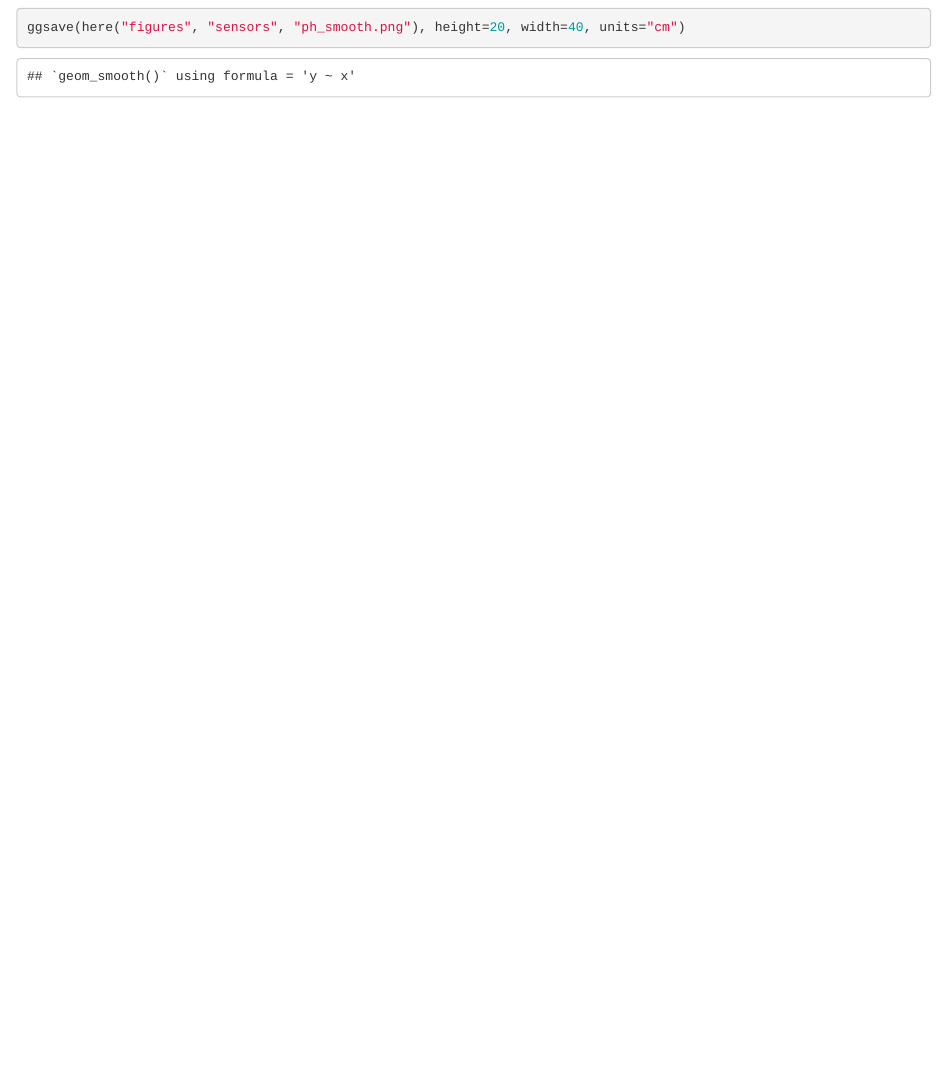
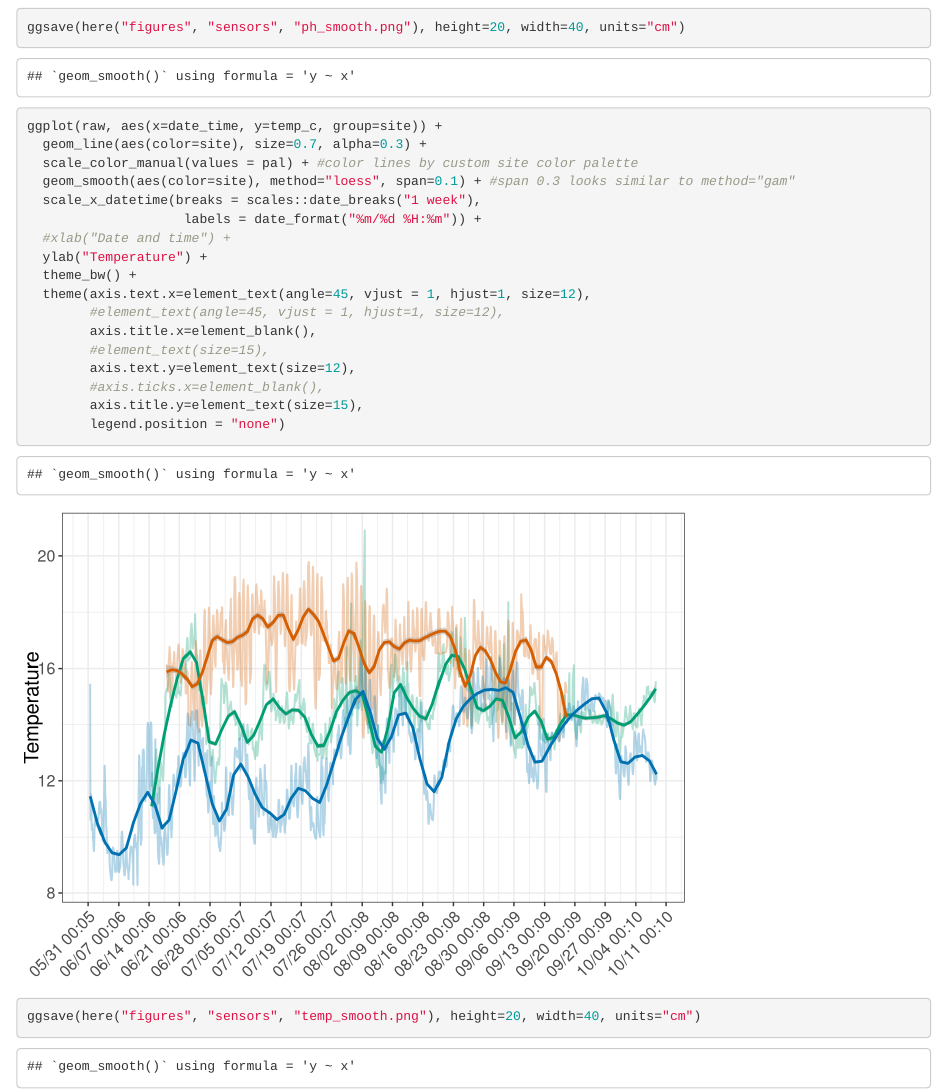
Before and after one commit to ameliaritger/tegula-biogeography-expt, an R Markdown document (code/sensors/filter-for-vis.Rmd): the page in a window 1100 px wide, from 2570 px down. Rendered offline with R 4.5, knitr and Pandoc, with nearby package versions.

Commit message:
add temp plot to save

````diff
--- a/code/sensors/filter-for-vis.Rmd
+++ b/code/sensors/filter-for-vis.Rmd
@@ -71,4 +71,25 @@ ggplot(raw, aes(x=date_time, y=p_h, group=site)) +
         legend.position = "none")
 
 ggsave(here("figures", "sensors", "ph_smooth.png"), height=20, width=40, units="cm")
+
+
+ggplot(raw, aes(x=date_time, y=temp_c, group=site)) +
+  geom_line(aes(color=site), size=0.7, alpha=0.3) +
+  scale_color_manual(values = pal) + #color lines by custom site color palette
+  geom_smooth(aes(color=site), method="loess", span=0.1) + #span 0.3 looks similar to method="gam"
+  scale_x_datetime(breaks = scales::date_breaks("1 week"),
+                    labels = date_format("%m/%d %H:%m")) +
+  #xlab("Date and time") +
+  ylab("Temperature") +
+  theme_bw() +
+  theme(axis.text.x=element_text(angle=45, vjust = 1, hjust=1, size=12),
+        #element_text(angle=45, vjust = 1, hjust=1, size=12),
+        axis.title.x=element_blank(),
+        #element_text(size=15),
+        axis.text.y=element_text(size=12),
+        #axis.ticks.x=element_blank(),
+        axis.title.y=element_text(size=15),
+        legend.position = "none")
+
+ggsave(here("figures", "sensors", "temp_smooth.png"), height=20, width=40, units="cm")
 ```
````
